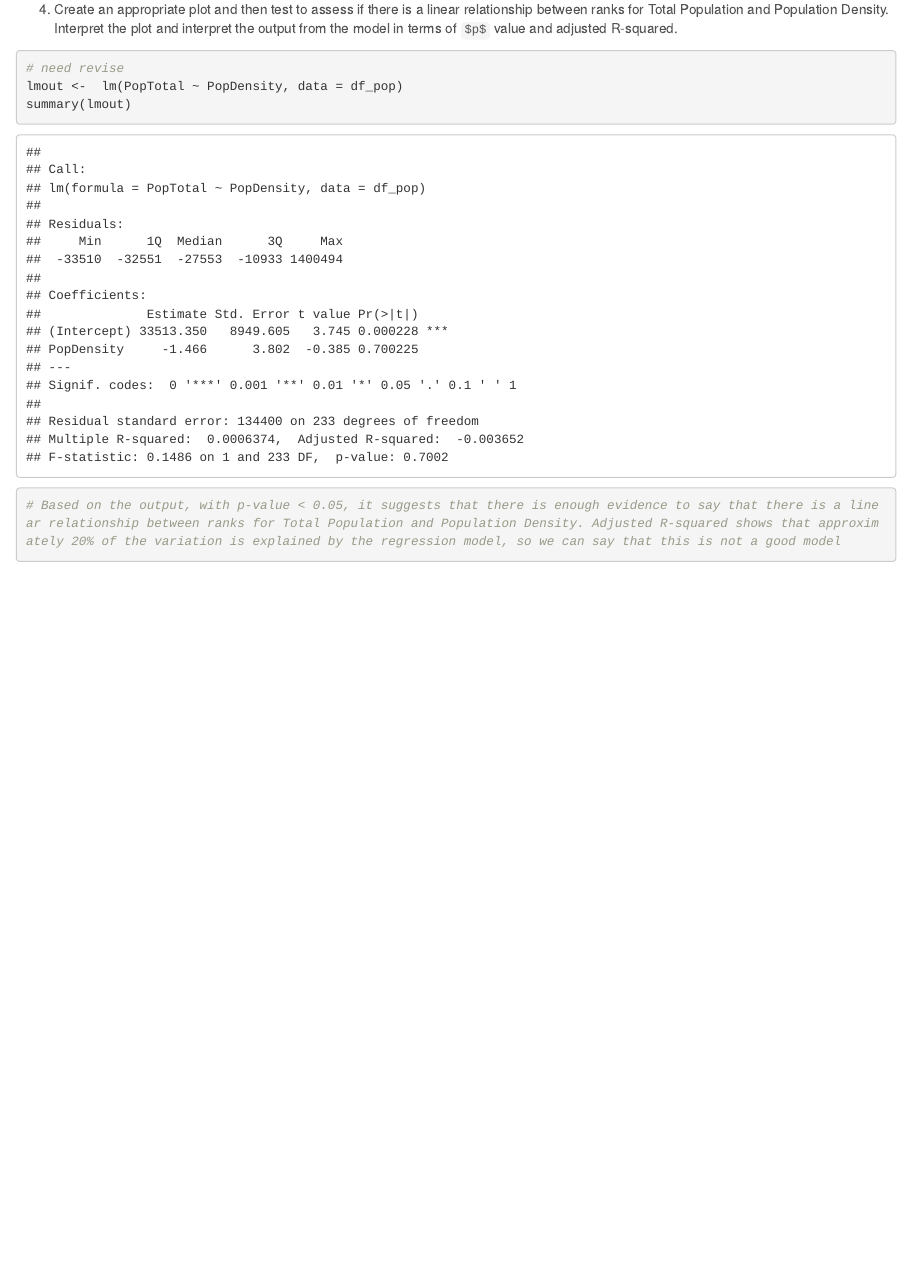
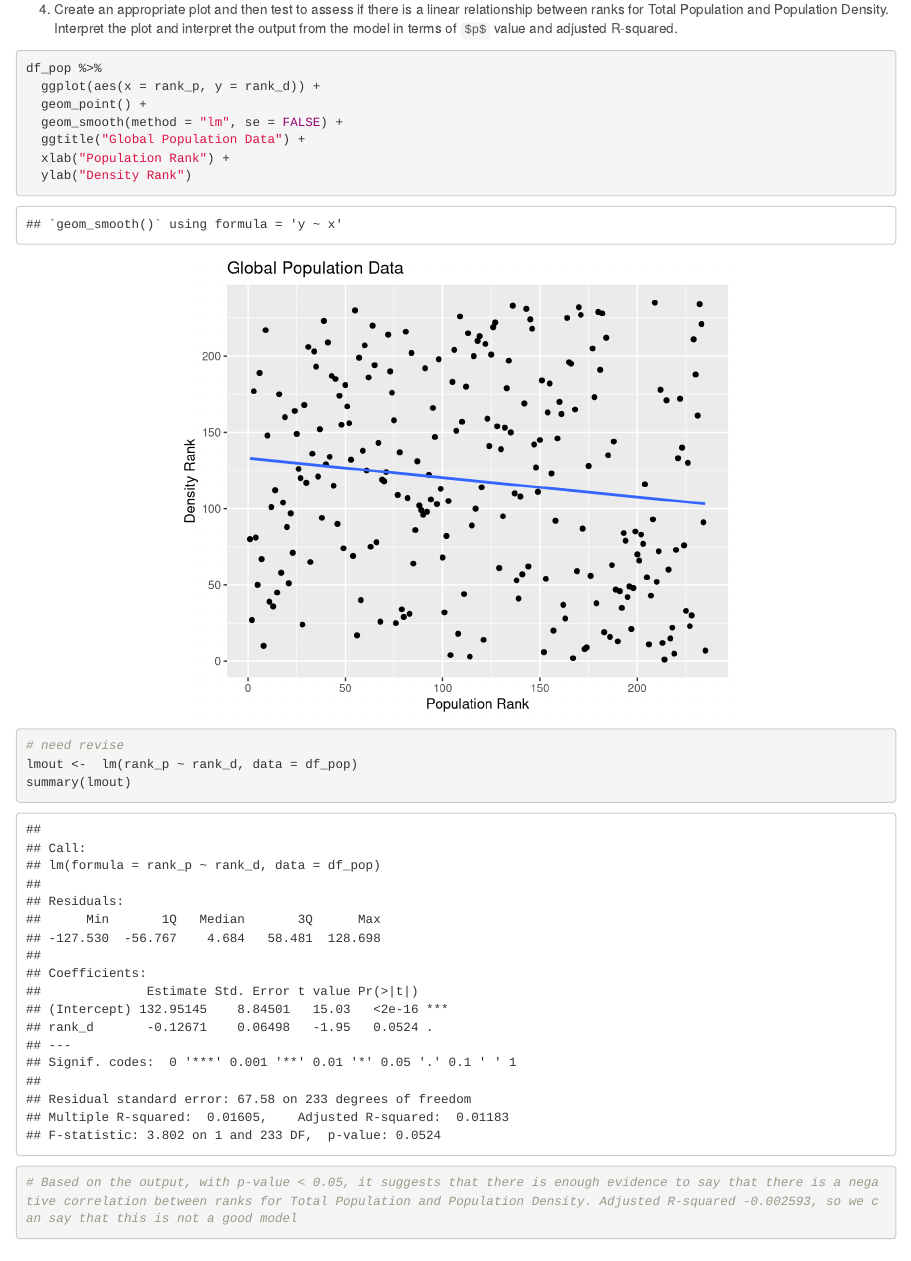
Before and after one commit to Stephanie9606/R_MappingFunction, an R Markdown document (hw_07_stephanie.Rmd): the page in a window 1100 px wide, from 7850 px down. Rendered offline with R 4.5, knitr and Pandoc, with nearby package versions; some code elsewhere in the file could not run offline.

Commit message:
revised 7-4

````diff
--- a/hw_07_stephanie.Rmd
+++ b/hw_07_stephanie.Rmd
@@ -292,10 +292,18 @@ df_pop %>%
 
 4. Create an appropriate plot and then test to assess if there is a linear relationship between ranks for Total Population and Population Density. Interpret the plot and interpret the output from the model in terms of `$p$` value and adjusted R-squared.
 ```{r}
+df_pop %>%
+  ggplot(aes(x = rank_p, y = rank_d)) +
+  geom_point() +
+  geom_smooth(method = "lm", se = FALSE) +
+  ggtitle("Global Population Data") +
+  xlab("Population Rank") +
+  ylab("Density Rank")
+
 # need revise
-lmout <-  lm(PopTotal ~ PopDensity, data = df_pop)
+lmout <-  lm(rank_p ~ rank_d, data = df_pop)
 summary(lmout)
-# Based on the output, with p-value < 0.05, it suggests that there is enough evidence to say that there is a linear relationship between ranks for Total Population and Population Density. Adjusted R-squared shows that approximately 20% of the variation is explained by the regression model, so we can say that this is not a good model
+# Based on the output, with p-value < 0.05, it suggests that there is enough evidence to say that there is a negative correlation between ranks for Total Population and Population Density. Adjusted R-squared -0.002593, so we can say that this is not a good model
 ```
 
 
````
Also changed, not shown: hw_07_stephanie.Rmd (9 more changed lines).
